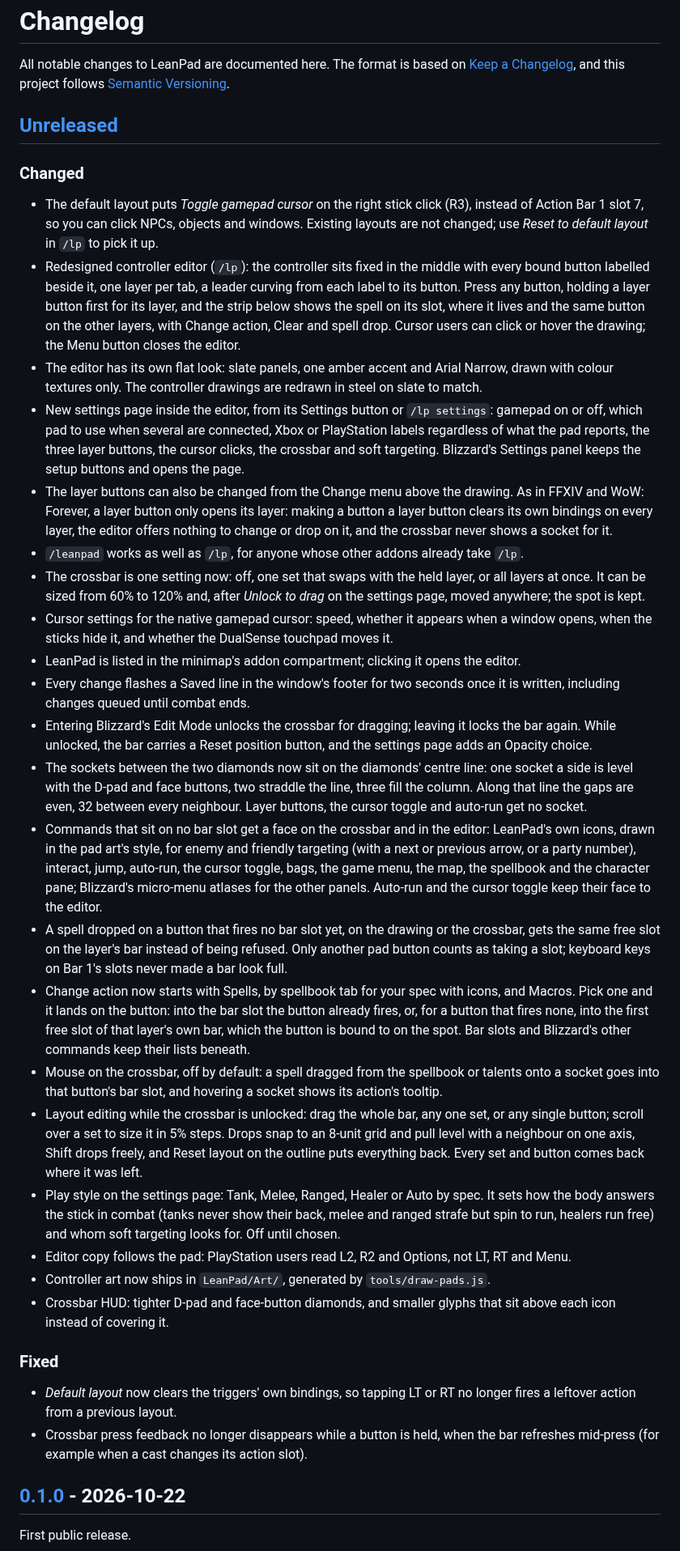
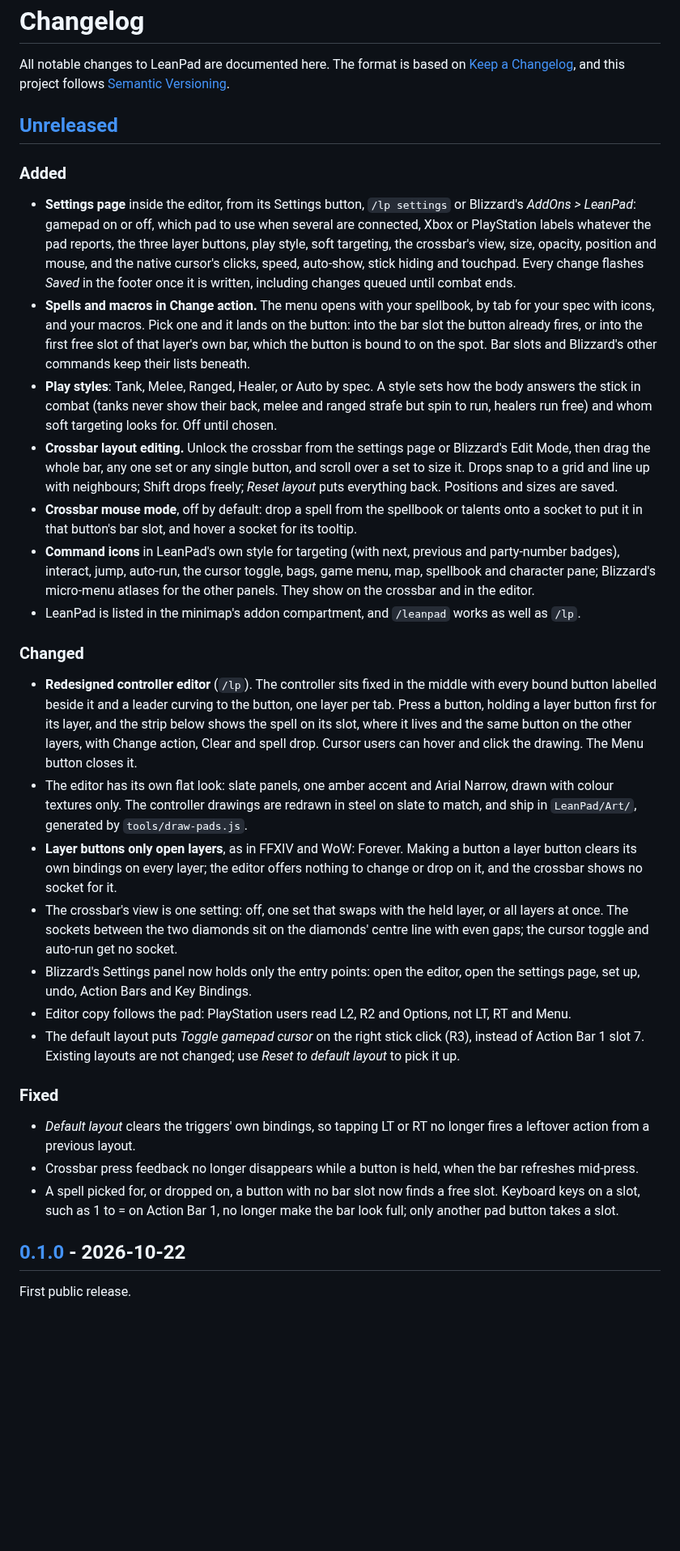
Before and after one commit to Taimoorkasi/LeanPad, a Markdown page: CHANGELOG.md, the part around the change. Shown at 81% size. GitHub-like rendering; blank space fills up the shorter version.

```diff
--- a/CHANGELOG.md
+++ b/CHANGELOG.md
@@ -4,34 +4,31 @@ All notable changes to LeanPad are documented here. The format is based on [Keep
 
 ## [Unreleased]
 
+### Added
+
+- **Settings page** inside the editor, from its Settings button, `/lp settings` or Blizzard's *AddOns > LeanPad*: gamepad on or off, which pad to use when several are connected, Xbox or PlayStation labels whatever the pad reports, the three layer buttons, play style, soft targeting, the crossbar's view, size, opacity, position and mouse, and the native cursor's clicks, speed, auto-show, stick hiding and touchpad. Every change flashes *Saved* in the footer once it is written, including changes queued until combat ends.
+- **Spells and macros in Change action.** The menu opens with your spellbook, by tab for your spec with icons, and your macros. Pick one and it lands on the button: into the bar slot the button already fires, or into the first free slot of that layer's own bar, which the button is bound to on the spot. Bar slots and Blizzard's other commands keep their lists beneath.
+- **Play styles**: Tank, Melee, Ranged, Healer, or Auto by spec. A style sets how the body answers the stick in combat (tanks never show their back, melee and ranged strafe but spin to run, healers run free) and whom soft targeting looks for. Off until chosen.
+- **Crossbar layout editing.** Unlock the crossbar from the settings page or Blizzard's Edit Mode, then drag the whole bar, any one set or any single button, and scroll over a set to size it. Drops snap to a grid and line up with neighbours; Shift drops freely; *Reset layout* puts everything back. Positions and sizes are saved.
+- **Crossbar mouse mode**, off by default: drop a spell from the spellbook or talents onto a socket to put it in that button's bar slot, and hover a socket for its tooltip.
+- **Command icons** in LeanPad's own style for targeting (with next, previous and party-number badges), interact, jump, auto-run, the cursor toggle, bags, game menu, map, spellbook and character pane; Blizzard's micro-menu atlases for the other panels. They show on the crossbar and in the editor.
+- LeanPad is listed in the minimap's addon compartment, and `/leanpad` works as well as `/lp`.
+
 ### Changed
 
-- The default layout puts *Toggle gamepad cursor* on the right stick click (R3), instead of Action Bar 1 slot 7, so you can click NPCs, objects and windows. Existing layouts are not changed; use *Reset to default layout* in `/lp` to pick it up.
-- Redesigned controller editor (`/lp`): the controller sits fixed in the middle with every bound button labelled beside it, one layer per tab, a leader curving from each label to its button. Press any button, holding a layer button first for its layer, and the strip below shows the spell on its slot, where it lives and the same button on the other layers, with Change action, Clear and spell drop. Cursor users can click or hover the drawing; the Menu button closes the editor.
-- The editor has its own flat look: slate panels, one amber accent and Arial Narrow, drawn with colour textures only. The controller drawings are redrawn in steel on slate to match.
-- New settings page inside the editor, from its Settings button or `/lp settings`: gamepad on or off, which pad to use when several are connected, Xbox or PlayStation labels regardless of what the pad reports, the three layer buttons, the cursor clicks, the crossbar and soft targeting. Blizzard's Settings panel keeps the setup buttons and opens the page.
-- The layer buttons can also be changed from the Change menu above the drawing. As in FFXIV and WoW: Forever, a layer button only opens its layer: making a button a layer button clears its own bindings on every layer, the editor offers nothing to change or drop on it, and the crossbar never shows a socket for it.
-- `/leanpad` works as well as `/lp`, for anyone whose other addons already take `/lp`.
-- The crossbar is one setting now: off, one set that swaps with the held layer, or all layers at once. It can be sized from 60% to 120% and, after *Unlock to drag* on the settings page, moved anywhere; the spot is kept.
-- Cursor settings for the native gamepad cursor: speed, whether it appears when a window opens, when the sticks hide it, and whether the DualSense touchpad moves it.
-- LeanPad is listed in the minimap's addon compartment; clicking it opens the editor.
-- Every change flashes a Saved line in the window's footer for two seconds once it is written, including changes queued until combat ends.
-- Entering Blizzard's Edit Mode unlocks the crossbar for dragging; leaving it locks the bar again. While unlocked, the bar carries a Reset position button, and the settings page adds an Opacity choice.
-- The sockets between the two diamonds now sit on the diamonds' centre line: one socket a side is level with the D-pad and face buttons, two straddle the line, three fill the column. Along that line the gaps are even, 32 between every neighbour. Layer buttons, the cursor toggle and auto-run get no socket.
-- Commands that sit on no bar slot get a face on the crossbar and in the editor: LeanPad's own icons, drawn in the pad art's style, for enemy and friendly targeting (with a next or previous arrow, or a party number), interact, jump, auto-run, the cursor toggle, bags, the game menu, the map, the spellbook and the character pane; Blizzard's micro-menu atlases for the other panels. Auto-run and the cursor toggle keep their face to the editor.
-- A spell dropped on a button that fires no bar slot yet, on the drawing or the crossbar, gets the same free slot on the layer's bar instead of being refused. Only another pad button counts as taking a slot; keyboard keys on Bar 1's slots never made a bar look full.
-- Change action now starts with Spells, by spellbook tab for your spec with icons, and Macros. Pick one and it lands on the button: into the bar slot the button already fires, or, for a button that fires none, into the first free slot of that layer's own bar, which the button is bound to on the spot. Bar slots and Blizzard's other commands keep their lists beneath.
-- Mouse on the crossbar, off by default: a spell dragged from the spellbook or talents onto a socket goes into that button's bar slot, and hovering a socket shows its action's tooltip.
-- Layout editing while the crossbar is unlocked: drag the whole bar, any one set, or any single button; scroll over a set to size it in 5% steps. Drops snap to an 8-unit grid and pull level with a neighbour on one axis, Shift drops freely, and Reset layout on the outline puts everything back. Every set and button comes back where it was left.
-- Play style on the settings page: Tank, Melee, Ranged, Healer or Auto by spec. It sets how the body answers the stick in combat (tanks never show their back, melee and ranged strafe but spin to run, healers run free) and whom soft targeting looks for. Off until chosen.
+- **Redesigned controller editor** (`/lp`). The controller sits fixed in the middle with every bound button labelled beside it and a leader curving to the button, one layer per tab. Press a button, holding a layer button first for its layer, and the strip below shows the spell on its slot, where it lives and the same button on the other layers, with Change action, Clear and spell drop. Cursor users can hover and click the drawing. The Menu button closes it.
+- The editor has its own flat look: slate panels, one amber accent and Arial Narrow, drawn with colour textures only. The controller drawings are redrawn in steel on slate to match, and ship in `LeanPad/Art/`, generated by `tools/draw-pads.js`.
+- **Layer buttons only open layers**, as in FFXIV and WoW: Forever. Making a button a layer button clears its own bindings on every layer; the editor offers nothing to change or drop on it, and the crossbar shows no socket for it.
+- The crossbar's view is one setting: off, one set that swaps with the held layer, or all layers at once. The sockets between the two diamonds sit on the diamonds' centre line with even gaps; the cursor toggle and auto-run get no socket.
+- Blizzard's Settings panel now holds only the entry points: open the editor, open the settings page, set up, undo, Action Bars and Key Bindings.
 - Editor copy follows the pad: PlayStation users read L2, R2 and Options, not LT, RT and Menu.
-- Controller art now ships in `LeanPad/Art/`, generated by `tools/draw-pads.js`.
-- Crossbar HUD: tighter D-pad and face-button diamonds, and smaller glyphs that sit above each icon instead of covering it.
+- The default layout puts *Toggle gamepad cursor* on the right stick click (R3), instead of Action Bar 1 slot 7. Existing layouts are not changed; use *Reset to default layout* to pick it up.
 
 ### Fixed
 
-- *Default layout* now clears the triggers' own bindings, so tapping LT or RT no longer fires a leftover action from a previous layout.
-- Crossbar press feedback no longer disappears while a button is held, when the bar refreshes mid-press (for example when a cast changes its action slot).
+- *Default layout* clears the triggers' own bindings, so tapping LT or RT no longer fires a leftover action from a previous layout.
+- Crossbar press feedback no longer disappears while a button is held, when the bar refreshes mid-press.
+- A spell picked for, or dropped on, a button with no bar slot now finds a free slot. Keyboard keys on a slot, such as 1 to = on Action Bar 1, no longer make the bar look full; only another pad button takes a slot.
 
 ## [0.1.0] - 2026-10-22
 
```
Also changed, not shown: README.md (+22 -5 lines), docs/WoW controller addon design.md (+8 -0 lines), tools/preview/Icons.png (added), 1 other file.
